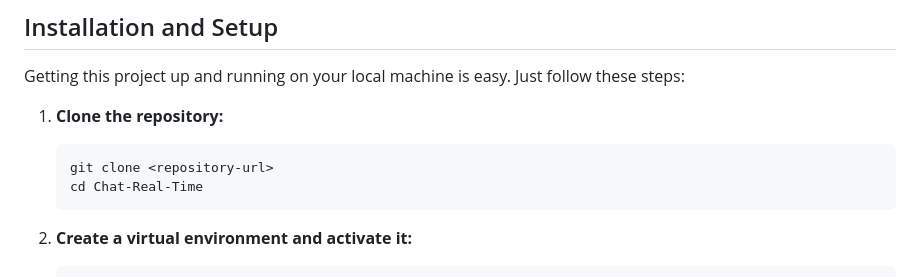
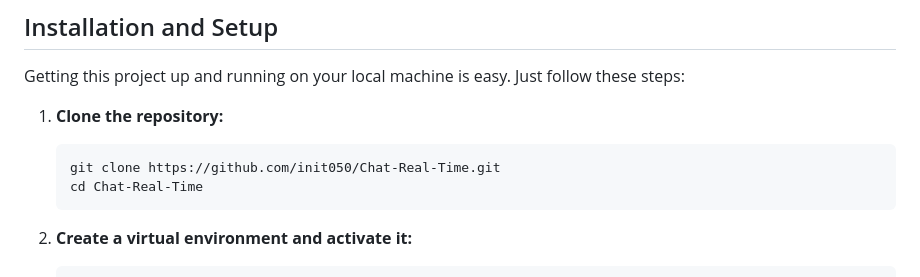
Before and after one commit to init050/Chat-Real-Time, a Markdown page: README.md, the part around the change. GitHub-like rendering.

````diff
--- a/README.md
+++ b/README.md
@@ -29,7 +29,7 @@ Getting this project up and running on your local machine is easy. Just follow t
 
 1.  **Clone the repository:**
     ```bash
-    git clone <repository-url>
+    git clone https://github.com/init050/Chat-Real-Time.git
     cd Chat-Real-Time
     ```
 
````
